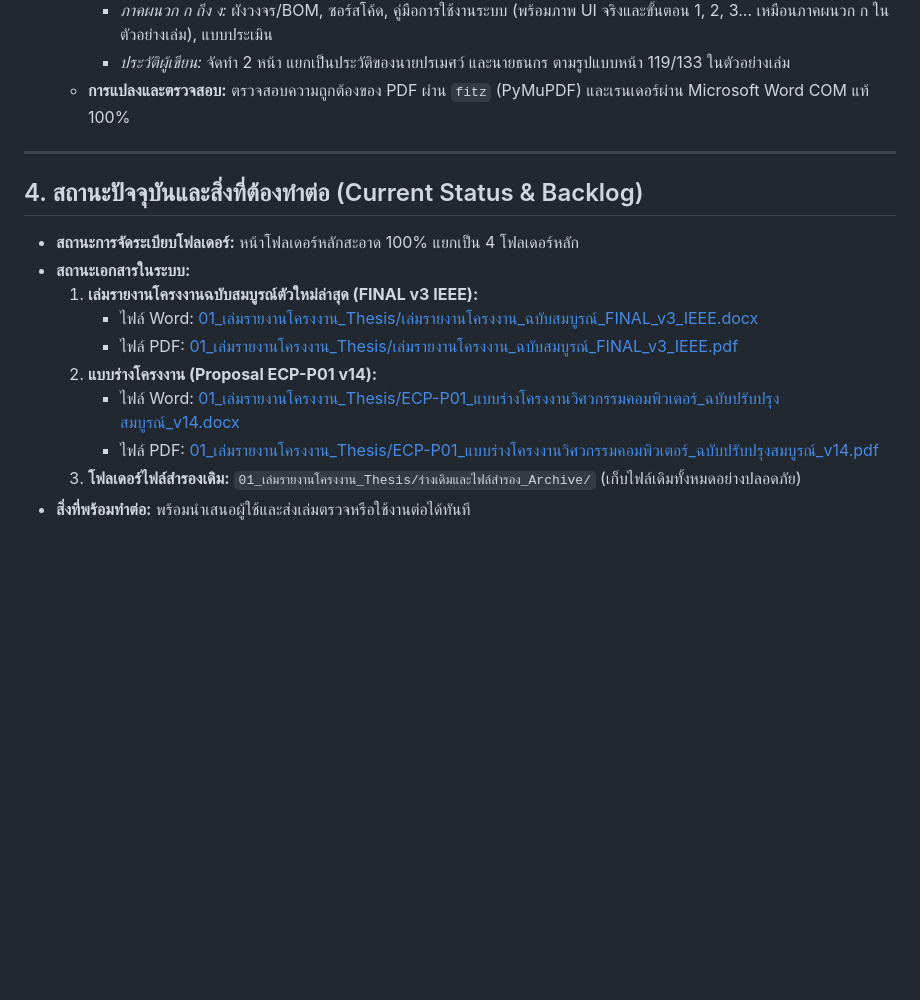
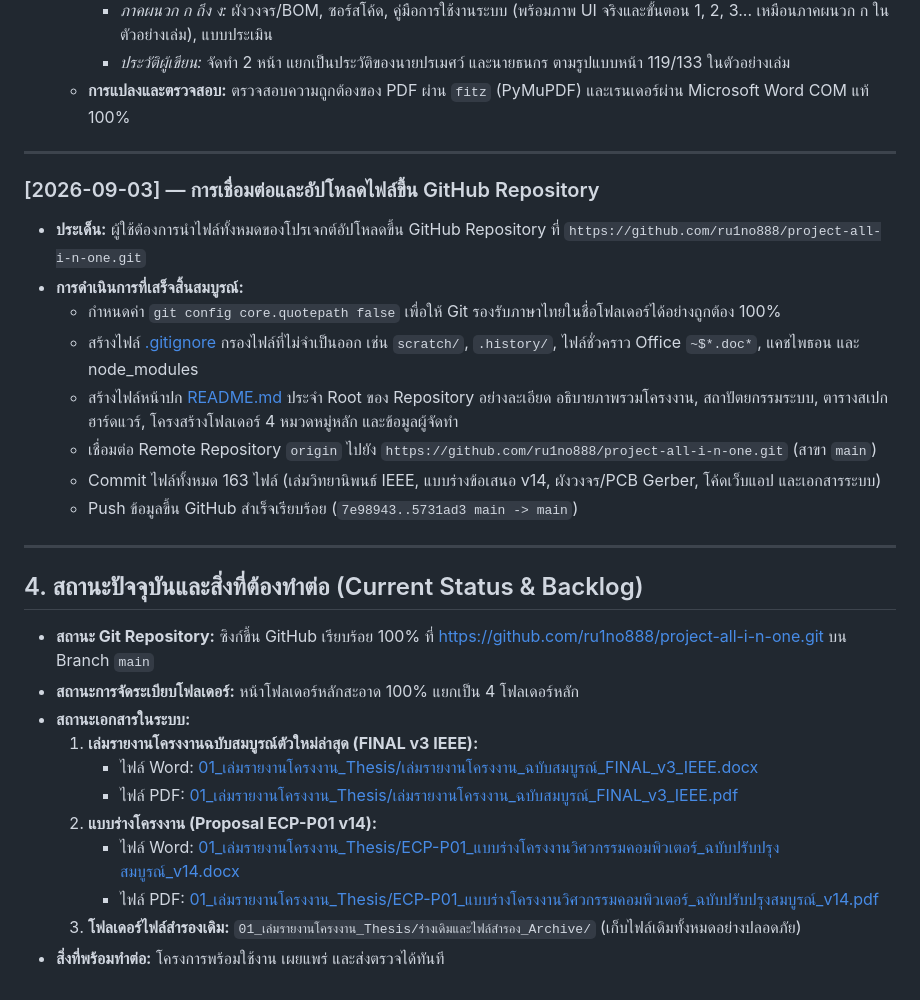
Before and after one commit to ru1no888/project-all-i-n-one, a Markdown page: PROJECT_MEMORY.md, the part around the change. Drawn GitHub-style; blank space fills up the shorter version.

Commit message:
docs: update PROJECT_MEMORY.md with git setup details

```diff
--- a/PROJECT_MEMORY.md
+++ b/PROJECT_MEMORY.md
@@ -143,7 +143,20 @@
 
 ---
 
+### [2026-09-03] — การเชื่อมต่อและอัปโหลดไฟล์ขึ้น GitHub Repository
+- **ประเด็น:** ผู้ใช้ต้องการนำไฟล์ทั้งหมดของโปรเจกต์อัปโหลดขึ้น GitHub Repository ที่ `https://github.com/ru1no888/project-all-i-n-one.git`
+- **การดำเนินการที่เสร็จสิ้นสมบูรณ์:**
+  - กำหนดค่า `git config core.quotepath false` เพื่อให้ Git รองรับภาษาไทยในชื่อโฟลเดอร์ได้อย่างถูกต้อง 100%
+  - สร้างไฟล์ [.gitignore](file:///c:/Users/User/Downloads/projectthisis/.gitignore) กรองไฟล์ที่ไม่จำเป็นออก เช่น `scratch/`, `.history/`, ไฟล์ชั่วคราว Office `~$*.doc*`, แคชไพธอน และ node_modules
+  - สร้างไฟล์หน้าปก [README.md](file:///c:/Users/User/Downloads/projectthisis/README.md) ประจำ Root ของ Repository อย่างละเอียด อธิบายภาพรวมโครงงาน, สถาปัตยกรรมระบบ, ตารางสเปกฮาร์ดแวร์, โครงสร้างโฟลเดอร์ 4 หมวดหมู่หลัก และข้อมูลผู้จัดทำ
+  - เชื่อมต่อ Remote Repository `origin` ไปยัง `https://github.com/ru1no888/project-all-i-n-one.git` (สาขา `main`)
+  - Commit ไฟล์ทั้งหมด 163 ไฟล์ (เล่มวิทยานิพนธ์ IEEE, แบบร่างข้อเสนอ v14, ผังวงจร/PCB Gerber, โค้ดเว็บแอป และเอกสารระบบ)
+  - Push ข้อมูลขึ้น GitHub สำเร็จเรียบร้อย (`7e98943..5731ad3 main -> main`)
+
+---
+
 ## 4. สถานะปัจจุบันและสิ่งที่ต้องทำต่อ (Current Status & Backlog)
+- **สถานะ Git Repository:** ซิงก์ขึ้น GitHub เรียบร้อย 100% ที่ [https://github.com/ru1no888/project-all-i-n-one.git](https://github.com/ru1no888/project-all-i-n-one.git) บน Branch `main`
 - **สถานะการจัดระเบียบโฟลเดอร์:** หน้าโฟลเดอร์หลักสะอาด 100% แยกเป็น 4 โฟลเดอร์หลัก
 - **สถานะเอกสารในระบบ:**
   1. **เล่มรายงานโครงงานฉบับสมบูรณ์ตัวใหม่ล่าสุด (FINAL v3 IEEE):**
@@ -153,4 +166,4 @@
      - ไฟล์ Word: [01_เล่มรายงานโครงงาน_Thesis/ECP-P01_แบบร่างโครงงานวิศวกรรมคอมพิวเตอร์_ฉบับปรับปรุงสมบูรณ์_v14.docx](file:///c:/Users/User/Downloads/projectthisis/01_เล่มรายงานโครงงาน_Thesis/ECP-P01_แบบร่างโครงงานวิศวกรรมคอมพิวเตอร์_ฉบับปรับปรุงสมบูรณ์_v14.docx)
      - ไฟล์ PDF: [01_เล่มรายงานโครงงาน_Thesis/ECP-P01_แบบร่างโครงงานวิศวกรรมคอมพิวเตอร์_ฉบับปรับปรุงสมบูรณ์_v14.pdf](file:///c:/Users/User/Downloads/projectthisis/01_เล่มรายงานโครงงาน_Thesis/ECP-P01_แบบร่างโครงงานวิศวกรรมคอมพิวเตอร์_ฉบับปรับปรุงสมบูรณ์_v14.pdf)
   3. **โฟลเดอร์ไฟล์สำรองเดิม:** `01_เล่มรายงานโครงงาน_Thesis/ร่างเดิมและไฟล์สำรอง_Archive/` (เก็บไฟล์เดิมทั้งหมดอย่างปลอดภัย)
-- **สิ่งที่พร้อมทำต่อ:** พร้อมนำเสนอผู้ใช้และส่งเล่มตรวจหรือใช้งานต่อได้ทันที
+- **สิ่งที่พร้อมทำต่อ:** โครงการพร้อมใช้งาน เผยแพร่ และส่งตรวจได้ทันที
```
